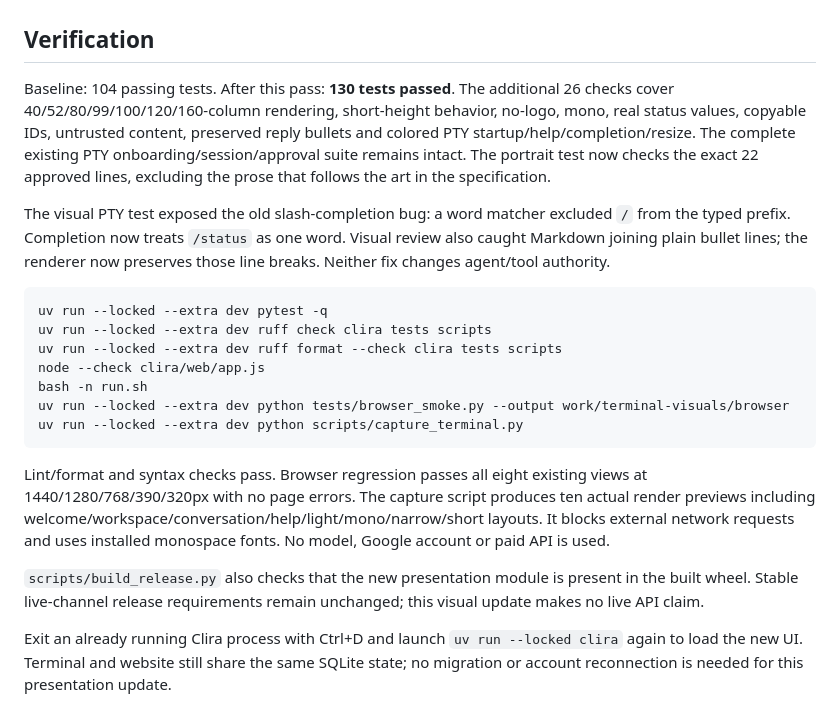
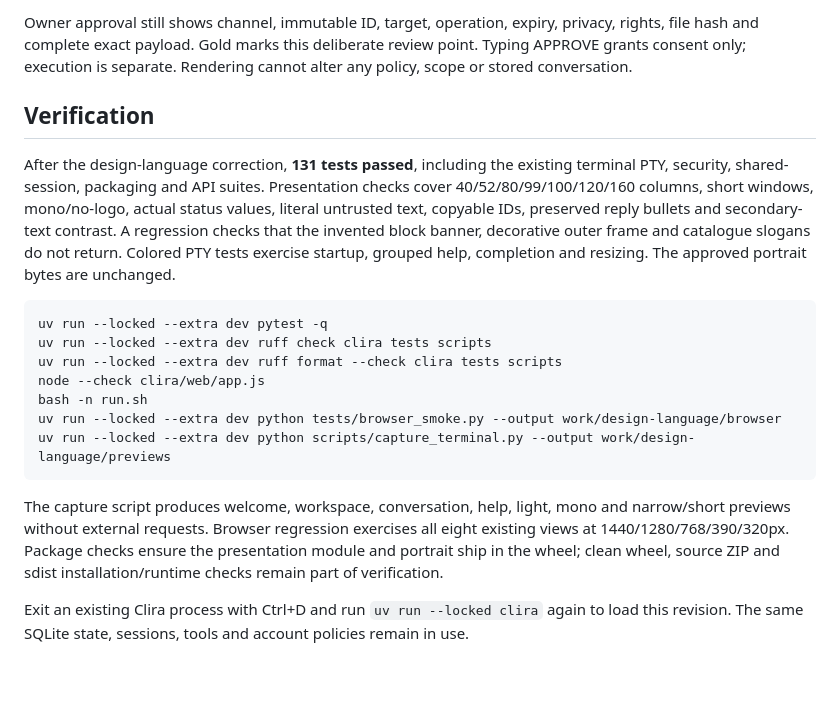
Before and after one commit to Gurtejhundal/Clira, a Markdown page: docs/TERMINAL_VISUALS.md, the part around one of its changes. GitHub-like rendering; blank space fills up the shorter version.

````diff
--- a/docs/TERMINAL_VISUALS.md
+++ b/docs/TERMINAL_VISUALS.md
@@ -44,15 +57,15 @@ All untrusted values remain literal/sanitized; Markdown hyperlinks do not emit t
+Owner approval still shows channel, immutable ID, target, operation, expiry, privacy, rights, file
+hash and complete exact payload. Gold marks this deliberate review point. Typing APPROVE grants
+consent only; execution is separate. Rendering cannot alter any policy, scope or stored conversation.
 
 ## Verification
 
-Baseline: 104 passing tests. After this pass: **130 tests passed**. The additional 26 checks cover
-40/52/80/99/100/120/160-column rendering, short-height behavior, no-logo, mono, real status values,
-copyable IDs, untrusted content, preserved reply bullets and colored PTY startup/help/completion/resize.
-The complete existing PTY onboarding/session/approval suite remains intact. The portrait test now
-checks the exact 22 approved lines, excluding the prose that follows the art in the specification.
-
-The visual PTY test exposed the old slash-completion bug: a word matcher excluded `/` from the typed
-prefix. Completion now treats `/status` as one word. Visual review also caught Markdown joining plain
-bullet lines; the renderer now preserves those line breaks. Neither fix changes agent/tool authority.
+After the design-language correction, **131 tests passed**, including the existing terminal PTY,
+security, shared-session, packaging and API suites. Presentation checks cover 40/52/80/99/100/120/160
+columns, short windows, mono/no-logo, actual status values, literal untrusted text, copyable IDs,
+preserved reply bullets and secondary-text contrast. A regression checks that the invented block
+banner, decorative outer frame and catalogue slogans do not return. Colored PTY tests exercise
+startup, grouped help, completion and resizing. The approved portrait bytes are unchanged.
 
 ```bash
 uv run --locked --extra dev pytest -q
@@ -60,18 +73,14 @@ uv run --locked --extra dev ruff check clira tests scripts
 uv run --locked --extra dev ruff format --check clira tests scripts
 node --check clira/web/app.js
 bash -n run.sh
-uv run --locked --extra dev python tests/browser_smoke.py --output work/terminal-visuals/browser
-uv run --locked --extra dev python scripts/capture_terminal.py
+uv run --locked --extra dev python tests/browser_smoke.py --output work/design-language/browser
+uv run --locked --extra dev python scripts/capture_terminal.py --output work/design-language/previews
 ```
 
-Lint/format and syntax checks pass. Browser regression passes all eight existing views at
-1440/1280/768/390/320px with no page errors. The capture script produces ten actual render previews
-including welcome/workspace/conversation/help/light/mono/narrow/short layouts. It blocks external
-network requests and uses installed monospace fonts. No model, Google account or paid API is used.
+The capture script produces welcome, workspace, conversation, help, light, mono and narrow/short
+previews without external requests. Browser regression exercises all eight existing views at
+1440/1280/768/390/320px. Package checks ensure the presentation module and portrait ship in the wheel;
+clean wheel, source ZIP and sdist installation/runtime checks remain part of verification.
 
-`scripts/build_release.py` also checks that the new presentation module is present in the built wheel.
-Stable live-channel release requirements remain unchanged; this visual update makes no live API claim.
-
-Exit an already running Clira process with Ctrl+D and launch `uv run --locked clira` again to load the
-new UI. Terminal and website still share the same SQLite state; no migration or account reconnection
-is needed for this presentation update.
+Exit an existing Clira process with Ctrl+D and run `uv run --locked clira` again to load this revision.
+The same SQLite state, sessions, tools and account policies remain in use.
````
Also changed, not shown: other parts of docs/TERMINAL_VISUALS.md (+47 -34 lines), CHANGELOG.md (+3 -1 lines), README.md (+5 -4 lines), docs/media/terminal/welcome-120.png, docs/media/terminal/workspace-120.png, 3 other files.
